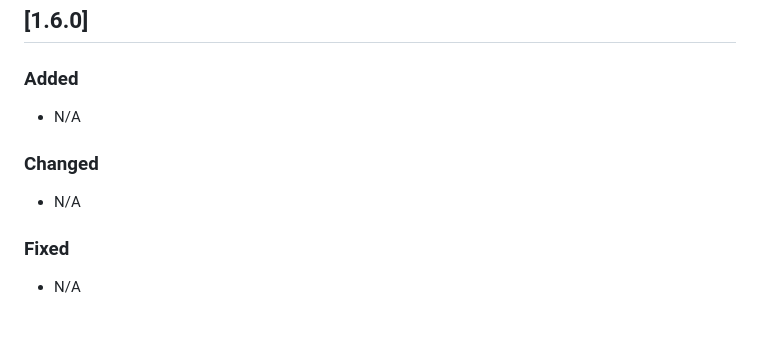
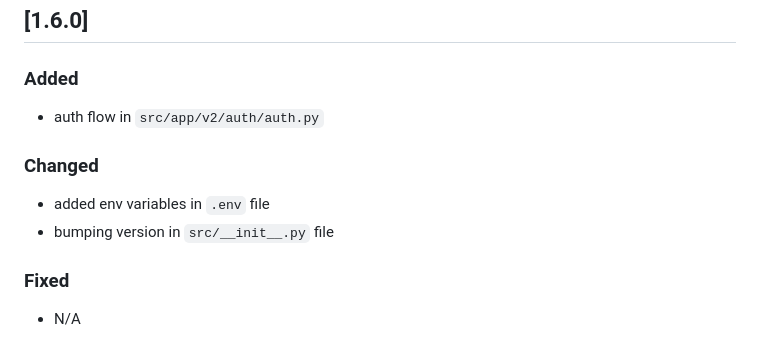
Before and after one commit to ingega/herenciapp, a Markdown page: CHANGELOG.md, the part around the change. Rendered like a GitHub page.

Commit message:
feat: Update changelog for version 1.6.0, add auth flow and environment variables

```diff
--- a/CHANGELOG.md
+++ b/CHANGELOG.md
@@ -19,10 +19,11 @@ and this project adheres to [Semantic Versioning](https://semver.org/spec/v2.0.0
 ## [1.6.0]
 
 ### Added
-- N/A
+- auth flow in `src/app/v2/auth/auth.py`
 
 ### Changed
-- N/A
+- added env variables in `.env` file
+- bumping version in `src/__init__.py` file
 
 ### Fixed
 - N/A
```
